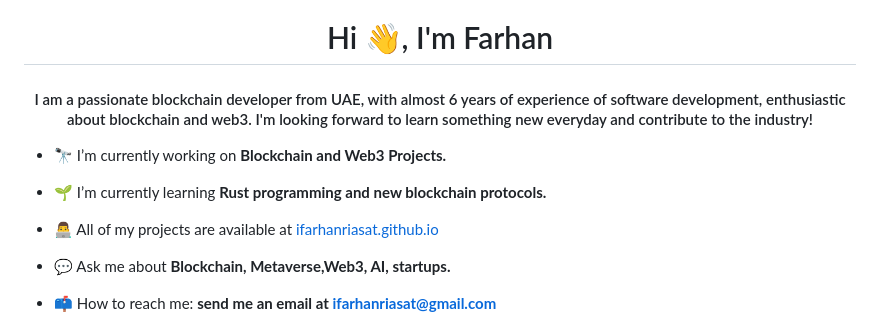
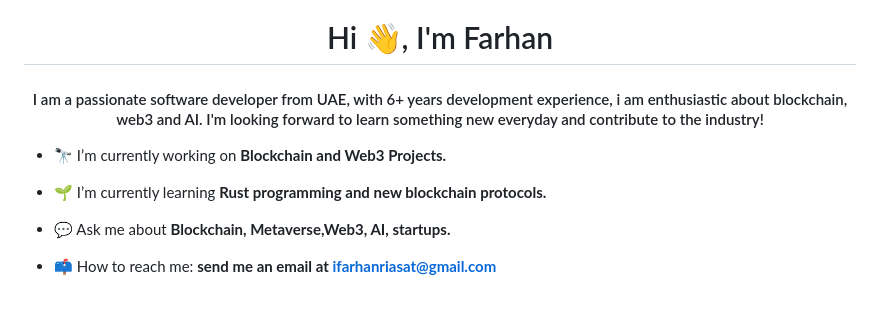
Before and after one commit to ifarhanriasat/ifarhanriasat.github.io, a Markdown page: README.md, the part around the change. GitHub-like rendering; blank space fills up the shorter version.

```diff
--- a/README.md
+++ b/README.md
@@ -1,11 +1,10 @@
 <h1 align="center">Hi 👋, I'm Farhan</h1>
-<h4 align="center">I am a passionate blockchain developer from UAE, with almost 6 years of experience of software development, enthusiastic about blockchain and web3. I'm looking forward to learn something new everyday and contribute to the industry!</h4>
+<h4 align="center">I am a passionate software developer from UAE, with 6+ years development experience, i am enthusiastic about blockchain, web3 and AI. I'm looking forward to learn something new everyday and contribute to the industry!</h4>
+
 
 - 🔭 I’m currently working on **Blockchain and Web3 Projects.**
 
 - 🌱 I’m currently learning **Rust programming and new blockchain protocols.**
-
-- 👨‍💻 All of my projects are available at [ifarhanriasat.github.io](ifarhanriasat.github.io)
 
 - 💬 Ask me about **Blockchain, Metaverse,Web3, AI, startups.**
 
```
